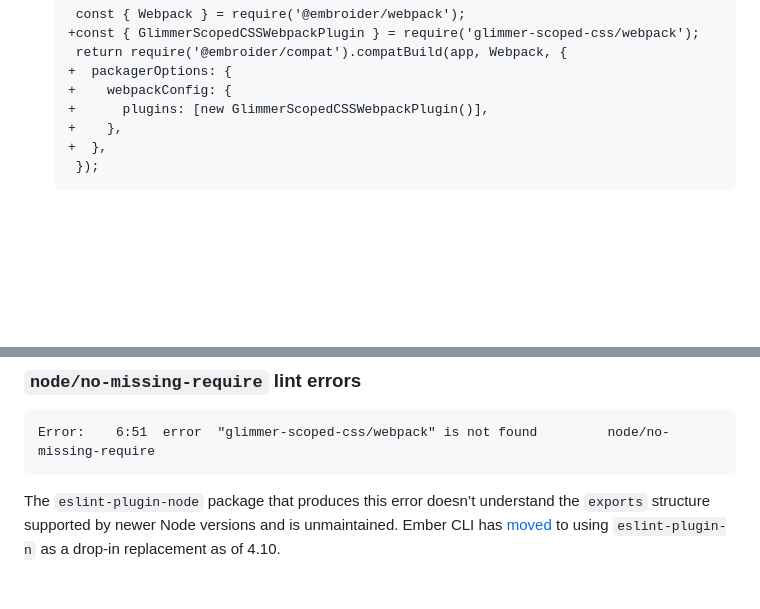
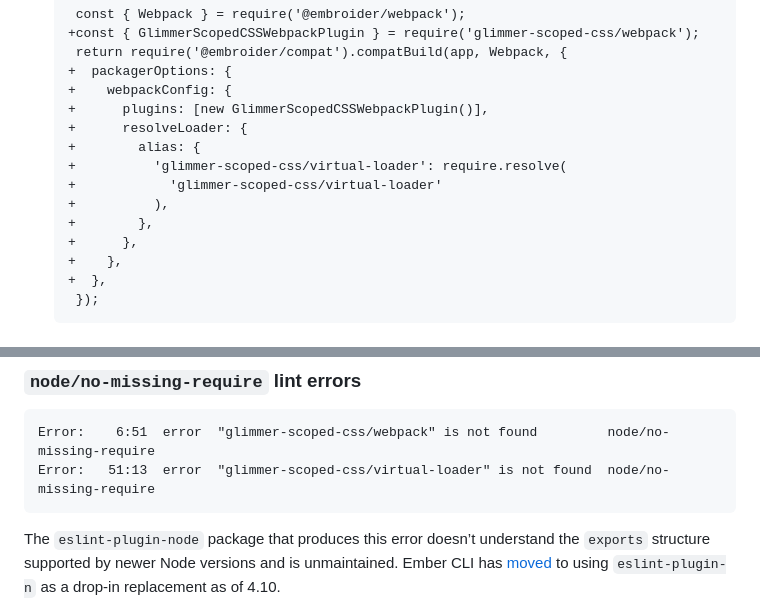
Before and after one commit to cardstack/glimmer-scoped-css, a Markdown page: README.md, 2 parts joined by grey strips. GitHub-like rendering; blank space fills up the shorter version.

Commit message:
Restore virtual loader documentation
I was wrong!

````diff
--- a/README.md
+++ b/README.md
@@ -108,6 +108,13 @@ ember install glimmer-scoped-css
    +  packagerOptions: {
    +    webpackConfig: {
    +      plugins: [new GlimmerScopedCSSWebpackPlugin()],
+   +      resolveLoader: {
+   +        alias: {
+   +          'glimmer-scoped-css/virtual-loader': require.resolve(
+   +            'glimmer-scoped-css/virtual-loader'
+   +          ),
+   +        },
+   +      },
    +    },
    +  },
     });
@@ -198,6 +205,7 @@ The second part is a plugin for your current environment (by default, webpack) t
 
 ```
 Error:    6:51  error  "glimmer-scoped-css/webpack" is not found         node/no-missing-require
+Error:   51:13  error  "glimmer-scoped-css/virtual-loader" is not found  node/no-missing-require
 ```
 
 The `eslint-plugin-node` package that produces this error doesn’t understand the `exports` structure supported by newer Node versions and is unmaintained. Ember CLI has [moved](https://github.com/ember-cli/ember-cli/issues/10055) to using `eslint-plugin-n` as a drop-in replacement as of 4.10.
````
